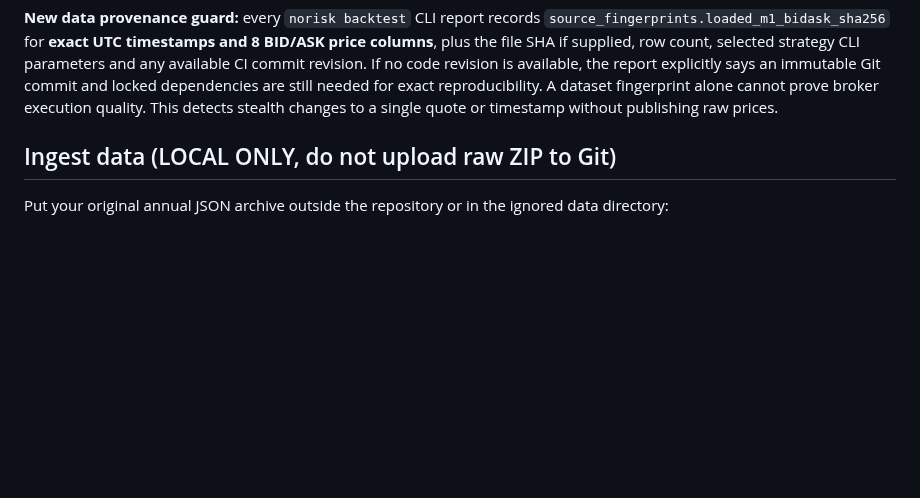
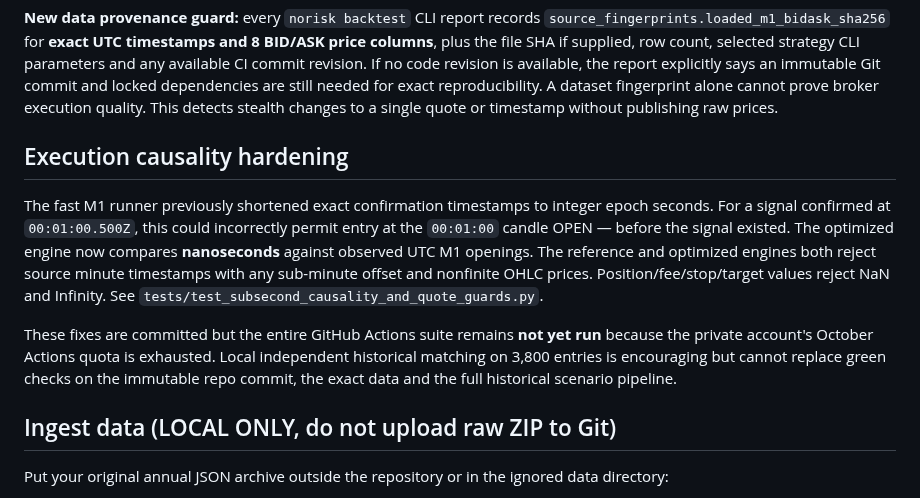
Before and after one commit to premiumtechnologiessolutions-max/backtest-engine, a Markdown page: README.md, the part around the change. GitHub-like rendering; blank space fills up the shorter version.

Commit message:
docs: disclose subsecond lookahead fix and nonfinite risk guard status

```diff
--- a/README.md
+++ b/README.md
@@ -121,6 +121,23 @@ an immutable Git commit and locked dependencies are still needed for
 exact reproducibility. A dataset fingerprint alone cannot prove broker
 execution quality. This detects stealth changes to a single quote or
 timestamp without publishing raw prices.
+
+## Execution causality hardening
+
+The fast M1 runner previously shortened exact confirmation timestamps to
+integer epoch seconds. For a signal confirmed at `00:01:00.500Z`, this
+could incorrectly permit entry at the `00:01:00` candle OPEN — before
+the signal existed. The optimized engine now compares **nanoseconds**
+against observed UTC M1 openings. The reference and optimized engines
+both reject source minute timestamps with any sub-minute offset and
+nonfinite OHLC prices. Position/fee/stop/target values reject NaN and
+Infinity. See `tests/test_subsecond_causality_and_quote_guards.py`.
+
+These fixes are committed but the entire GitHub Actions suite remains
+**not yet run** because the private account's October Actions quota is
+exhausted. Local independent historical matching on 3,800 entries is
+encouraging but cannot replace green checks on the immutable repo
+commit, the exact data and the full historical scenario pipeline.
 
 ## Ingest data (LOCAL ONLY, do not upload raw ZIP to Git)
 
```
